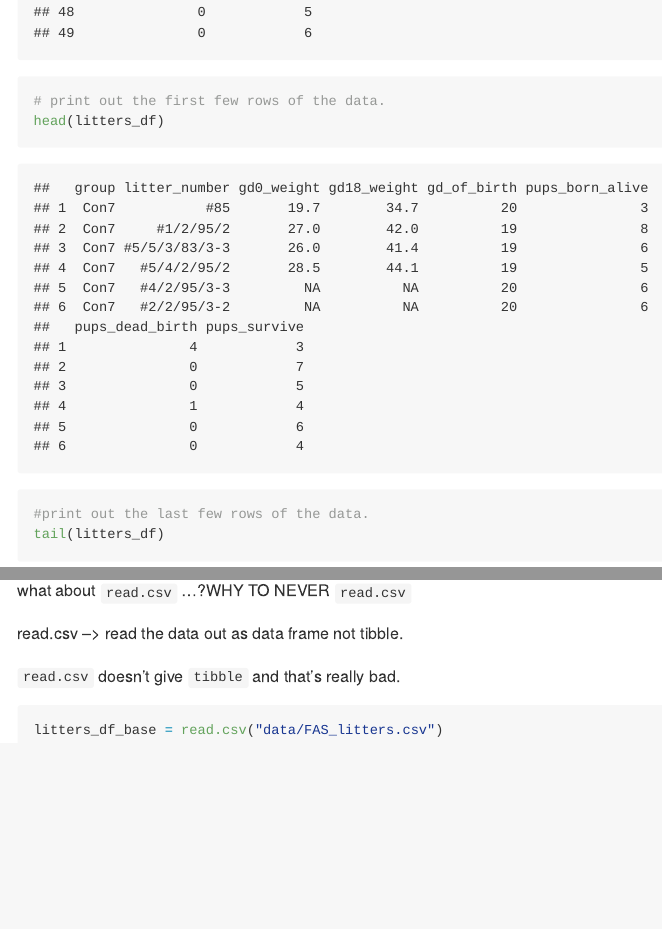
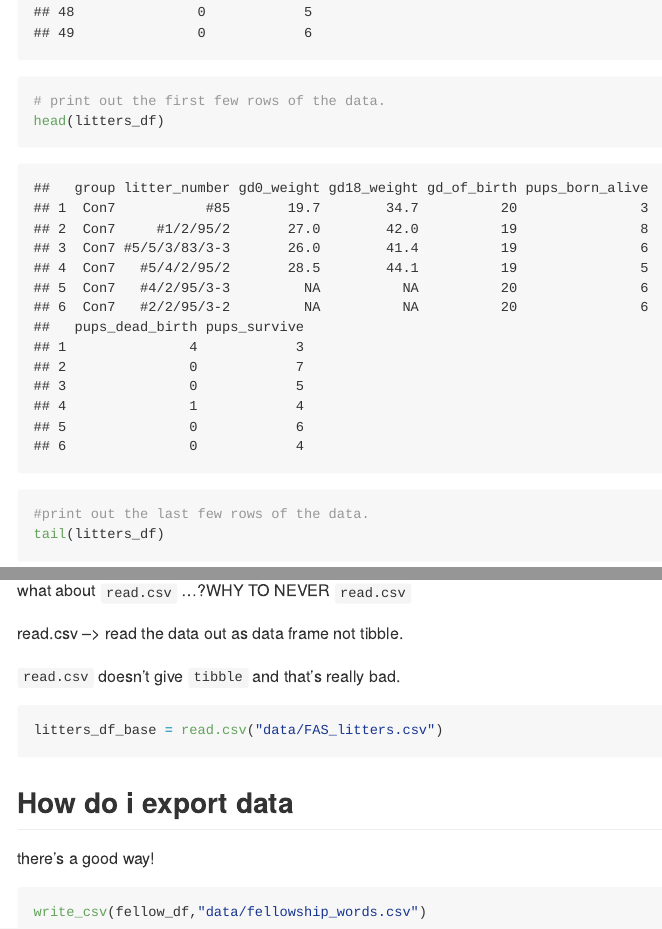
Before and after one commit to lc1002/data_wrangling_i, an R Markdown document (data_import.Rmd): the page in a window 1100 px wide, from 3180 px down, and a second part further down, joined at a grey line. Rendered offline with R 4.5, knitr and Pandoc, with nearby package versions; some code elsewhere in the file could not run offline; long lines of code are wrapped; column names are cleaned by a stand-in for the janitor package.

Commit message:
writing csv

````diff
--- /dev/null
+++ b/data/fellowship_words.csv
@@ -0,0 +1,4 @@
+Race,Female,Male
+Elf,1229,971
+Hobbit,14,3644
+Man,0,1995
--- a/data_import.Rmd
+++ b/data_import.Rmd
@@ -114,3 +114,11 @@ read.csv --> read the data out as data frame not tibble.
 ```{r, eval=FALSE}
 litters_df_base = read.csv("data/FAS_litters.csv")
 ```
+
+## How do i export data
+
+there's a good way!
+
+```{r}
+write_csv(fellow_df,"data/fellowship_words.csv")
+```
````
Also changed, not shown: data_import.md.
